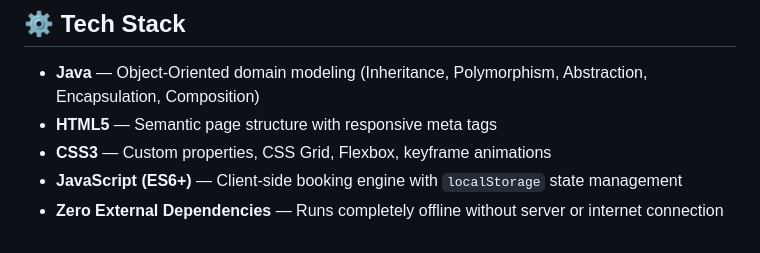
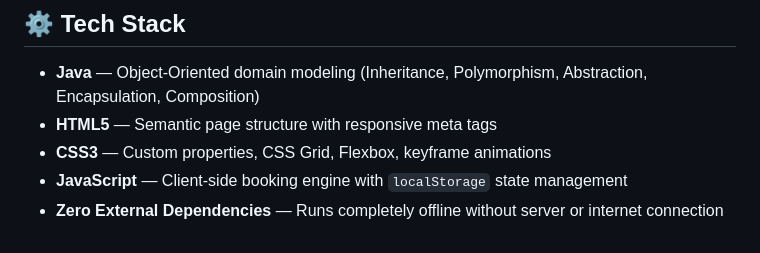
Before and after one commit to shravanisam0/SpotMySeat, a Markdown page: SpotMySeat/README.md, the part around the change. Drawn GitHub-style.

```diff
--- a/SpotMySeat/README.md
+++ b/SpotMySeat/README.md
@@ -136,5 +136,5 @@ javac src/*.java
 - **Java** — Object-Oriented domain modeling (Inheritance, Polymorphism, Abstraction, Encapsulation, Composition)
 - **HTML5** — Semantic page structure with responsive meta tags
 - **CSS3** — Custom properties, CSS Grid, Flexbox, keyframe animations
-- **JavaScript (ES6+)** — Client-side booking engine with `localStorage` state management
+- **JavaScript** — Client-side booking engine with `localStorage` state management
 - **Zero External Dependencies** — Runs completely offline without server or internet connection
```
